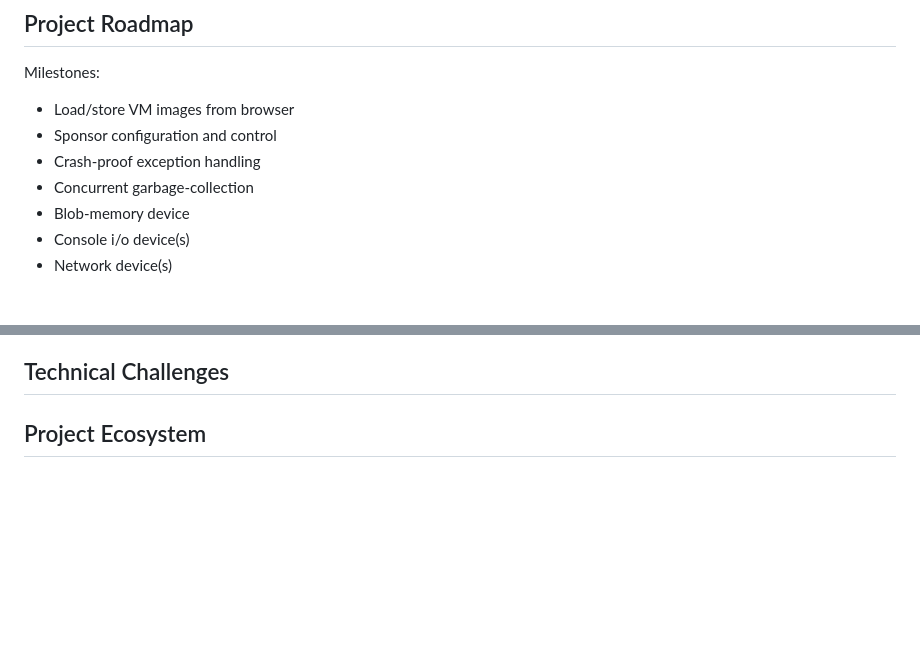
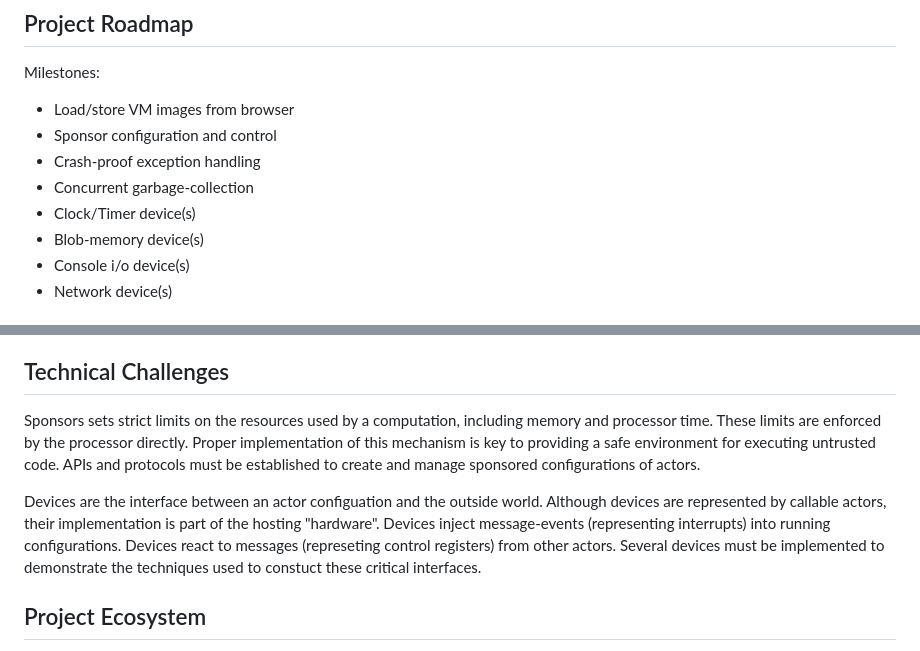
Before and after one commit to organix/uFork, a Markdown page: summary.md, 2 parts joined by grey strips. Drawn GitHub-style; blank space fills up the shorter version.

Commit message:
add technical challenges section

```diff
--- a/summary.md
+++ b/summary.md
@@ -39,7 +39,8 @@ Milestones:
   * Sponsor configuration and control
   * Crash-proof exception handling
   * Concurrent garbage-collection
-  * Blob-memory device
+  * Clock/Timer device(s)
+  * Blob-memory device(s)
   * Console i/o device(s)
   * Network device(s)
 
@@ -80,7 +82,32 @@ and the LISP processor architecture.
 
 ## Technical Challenges
 
+Sponsors sets strict limits on
+the resources used by a computation,
+including memory and processor time.
+These limits are enforced
+by the processor directly.
+Proper implementation of this mechanism
+is key to providing a safe environment
+for executing untrusted code.
+APIs and protocols must be established
+to create and manage
+sponsored configurations of actors.
 
+Devices are the interface between
+an actor configuation
+and the outside world.
+Although devices are represented by callable actors,
+their implementation is part of the hosting "hardware".
+Devices inject message-events
+(representing interrupts)
+into running configurations.
+Devices react to messages
+(represeting control registers)
+from other actors.
+Several devices must be implemented
+to demonstrate the techniques
+used to constuct these critical interfaces.
 
 ## Project Ecosystem
 
```
Also changed, not shown: other parts of summary.md (+3 -2 lines).
